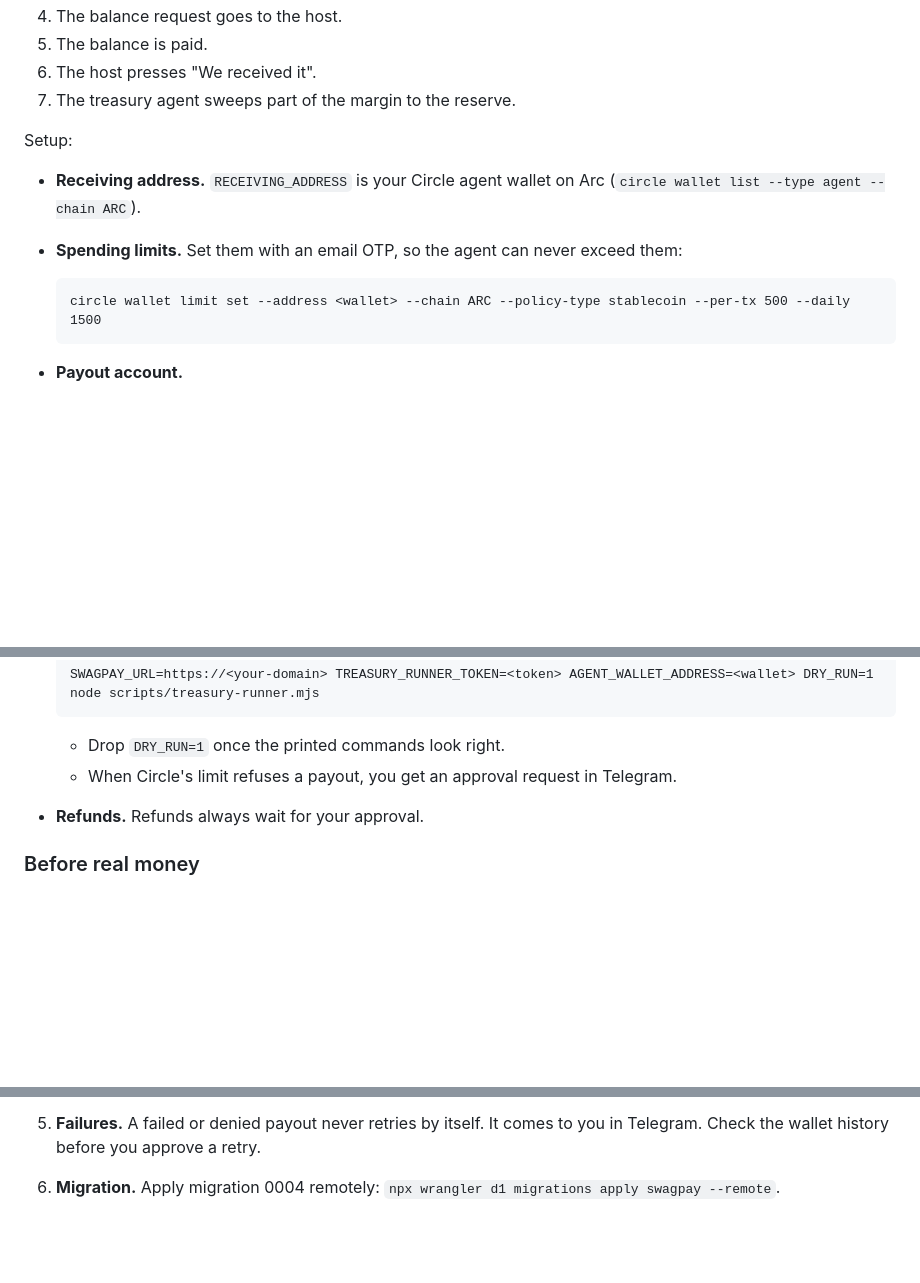
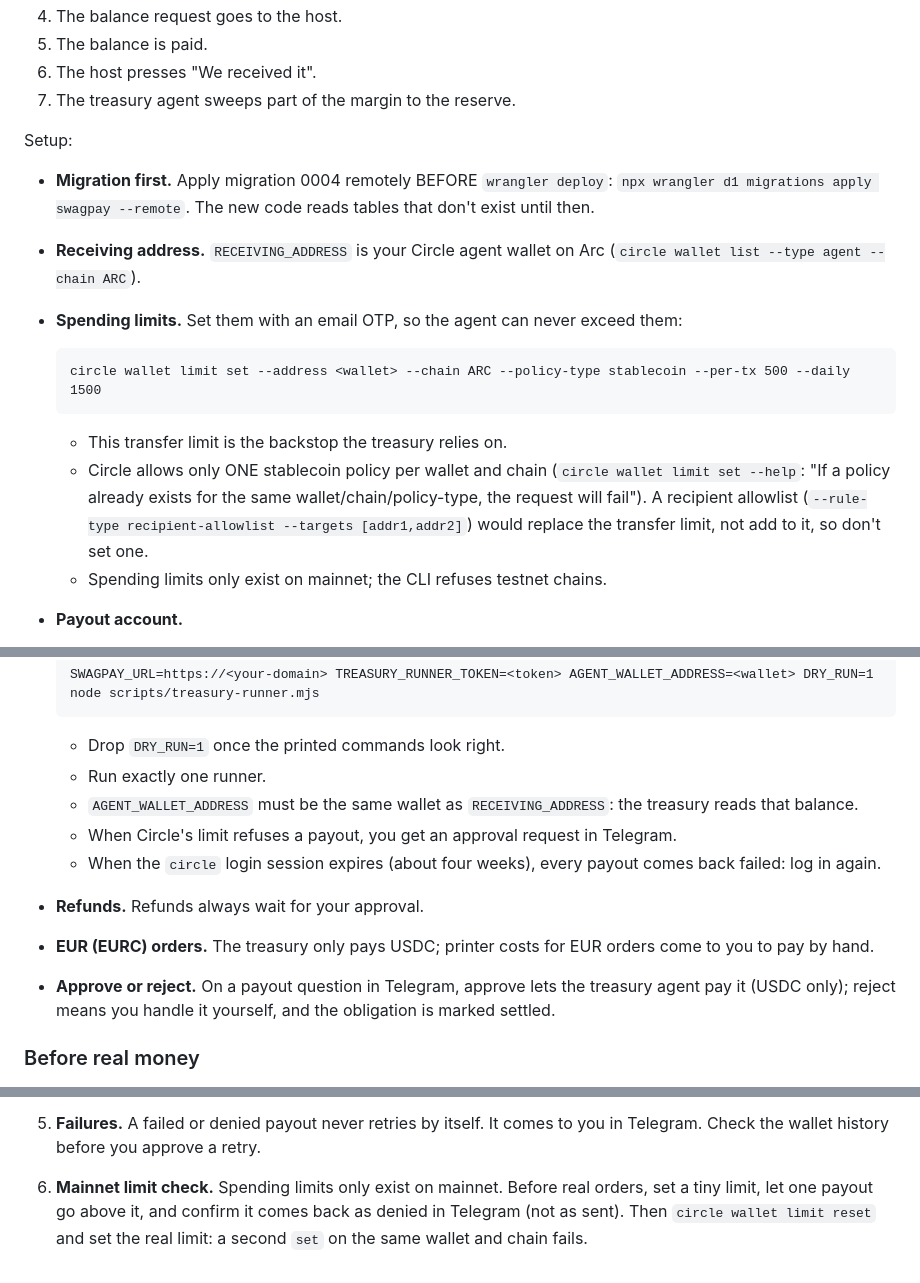
Before and after one commit to Legatia/swagpay, a Markdown page: README.md, 3 parts joined by grey strips. Drawn GitHub-style; blank space fills up the shorter version.

Commit message:
docs: operator setup puts the migration first and covers one runner, EURC costs, the circle session and Circle's one-policy rule
Co-Authored-By: Claude Opus 5.5 (1M context) <noreply@anthropic.com>
Claude-Session: https://claude.ai/code/session_016eNkbXGz8VehyP6oVmeXY5

```diff
--- a/README.md
+++ b/README.md
@@ -90,11 +90,15 @@ The workflow:
 7. The treasury agent sweeps part of the margin to the reserve.
 
 Setup:
+- **Migration first.** Apply migration 0004 remotely BEFORE `wrangler deploy`: `npx wrangler d1 migrations apply swagpay --remote`. The new code reads tables that don't exist until then.
 - **Receiving address.** `RECEIVING_ADDRESS` is your Circle agent wallet on Arc (`circle wallet list --type agent --chain ARC`).
 - **Spending limits.** Set them with an email OTP, so the agent can never exceed them:
 
       circle wallet limit set --address <wallet> --chain ARC --policy-type stablecoin --per-tx 500 --daily 1500
 
+  - This transfer limit is the backstop the treasury relies on.
+  - Circle allows only ONE stablecoin policy per wallet and chain (`circle wallet limit set --help`: "If a policy already exists for the same wallet/chain/policy-type, the request will fail"). A recipient allowlist (`--rule-type recipient-allowlist --targets [addr1,addr2]`) would replace the transfer limit, not add to it, so don't set one.
+  - Spending limits only exist on mainnet; the CLI refuses testnet chains.
 - **Payout account.**
   - `PAYOUT_ADDRESS` and `PAYOUT_CHAIN` are where printer costs go. For example, your Revolut USDC deposit address on Polygon with `PAYOUT_CHAIN=MATIC`: payouts then bridge with CCTP's forwarding service, with no gas needed on Polygon.
   - Use `ARC` for an Arc address.
@@ -106,8 +110,13 @@ Setup:
       SWAGPAY_URL=https://<your-domain> TREASURY_RUNNER_TOKEN=<token> AGENT_WALLET_ADDRESS=<wallet> DRY_RUN=1 node scripts/treasury-runner.mjs
 
   - Drop `DRY_RUN=1` once the printed commands look right.
+  - Run exactly one runner.
+  - `AGENT_WALLET_ADDRESS` must be the same wallet as `RECEIVING_ADDRESS`: the treasury reads that balance.
   - When Circle's limit refuses a payout, you get an approval request in Telegram.
+  - When the `circle` login session expires (about four weeks), every payout comes back failed: log in again.
 - **Refunds.** Refunds always wait for your approval.
+- **EUR (EURC) orders.** The treasury only pays USDC; printer costs for EUR orders come to you to pay by hand.
+- **Approve or reject.** On a payout question in Telegram, approve lets the treasury agent pay it (USDC only); reject means you handle it yourself, and the obligation is marked settled.
 
 ### Before real money
 
@@ -127,4 +136,4 @@ Setup:
 3. **Fee.** A bridge payout burns the amount plus Circle's forwarding fee: `--amount` is what the recipient gets. Check the fee with `circle bridge get-fee MATIC --chain ARC`. Keep a little extra USDC in the wallet: the treasury's balance check counts only the amount.
 4. **"Sent".** It means Circle accepted the transfer. Check the first real payouts in the wallet history.
 5. **Failures.** A failed or denied payout never retries by itself. It comes to you in Telegram. Check the wallet history before you approve a retry.
-6. **Migration.** Apply migration 0004 remotely: `npx wrangler d1 migrations apply swagpay --remote`.
+6. **Mainnet limit check.** Spending limits only exist on mainnet. Before real orders, set a tiny limit, let one payout go above it, and confirm it comes back as denied in Telegram (not as sent). Then `circle wallet limit reset` and set the real limit: a second `set` on the same wallet and chain fails.
```
